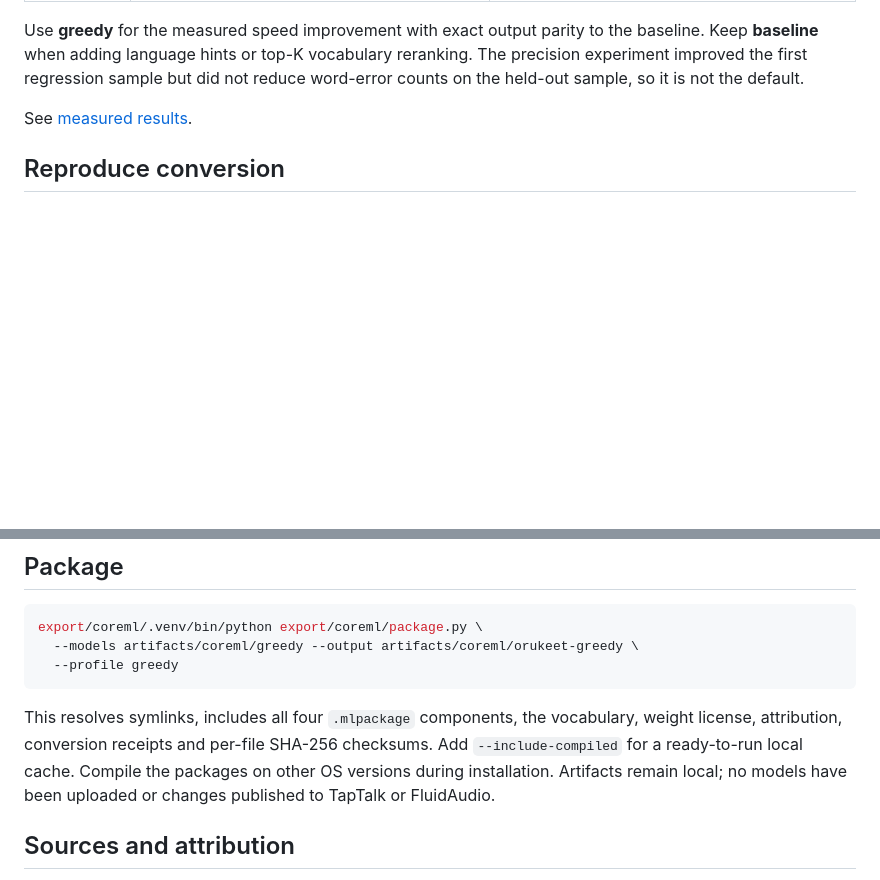
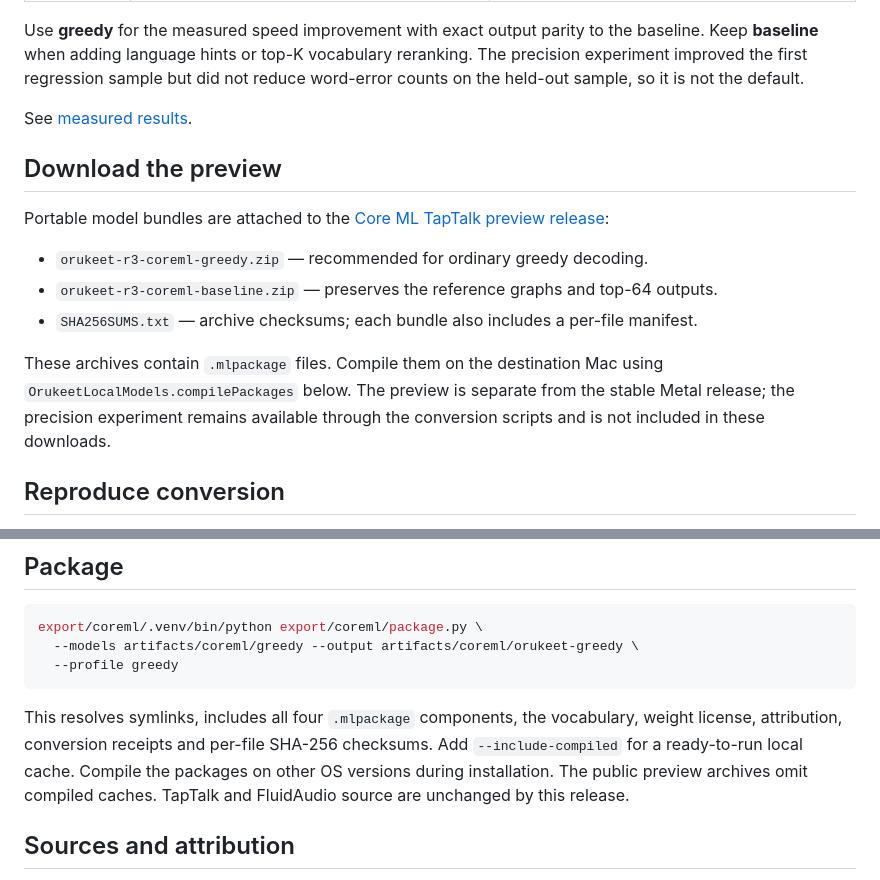
Before and after one commit to Oruk-AI/orukeet, a Markdown page: export/coreml/README.md, 2 parts joined by grey strips. GitHub-like rendering; blank space fills up the shorter version.

Commit message:
Document portable Core ML preview downloads

```diff
--- a/export/coreml/README.md
+++ b/export/coreml/README.md
@@ -37,6 +37,20 @@ reranking. The precision experiment improved the first regression sample but
 did not reduce word-error counts on the held-out sample, so it is not the default.
 
 See [measured results](../../evidence/coreml-taptalk-20260915/README.md).
+
+## Download the preview
+
+Portable model bundles are attached to the
+[Core ML TapTalk preview release](https://github.com/Oruk-AI/orukeet/releases/tag/coreml-taptalk-preview-20260915):
+
+- `orukeet-r3-coreml-greedy.zip` — recommended for ordinary greedy decoding.
+- `orukeet-r3-coreml-baseline.zip` — preserves the reference graphs and top-64 outputs.
+- `SHA256SUMS.txt` — archive checksums; each bundle also includes a per-file manifest.
+
+These archives contain `.mlpackage` files. Compile them on the destination Mac
+using `OrukeetLocalModels.compilePackages` below. The preview is separate from
+the stable Metal release; the precision experiment remains available through
+the conversion scripts and is not included in these downloads.
 
 ## Reproduce conversion
 
@@ -177,8 +191,8 @@ export/coreml/.venv/bin/python export/coreml/package.py \
 This resolves symlinks, includes all four `.mlpackage` components, the vocabulary,
 weight license, attribution, conversion receipts and per-file SHA-256 checksums.
 Add `--include-compiled` for a ready-to-run local cache. Compile the packages on
-other OS versions during installation. Artifacts remain local; no models have
-been uploaded or changes published to TapTalk or FluidAudio.
+other OS versions during installation. The public preview archives omit
+compiled caches. TapTalk and FluidAudio source are unchanged by this release.
 
 ## Sources and attribution
 
```
Also changed, not shown: evidence/coreml-taptalk-20260915/README.md (+6 -3 lines).
